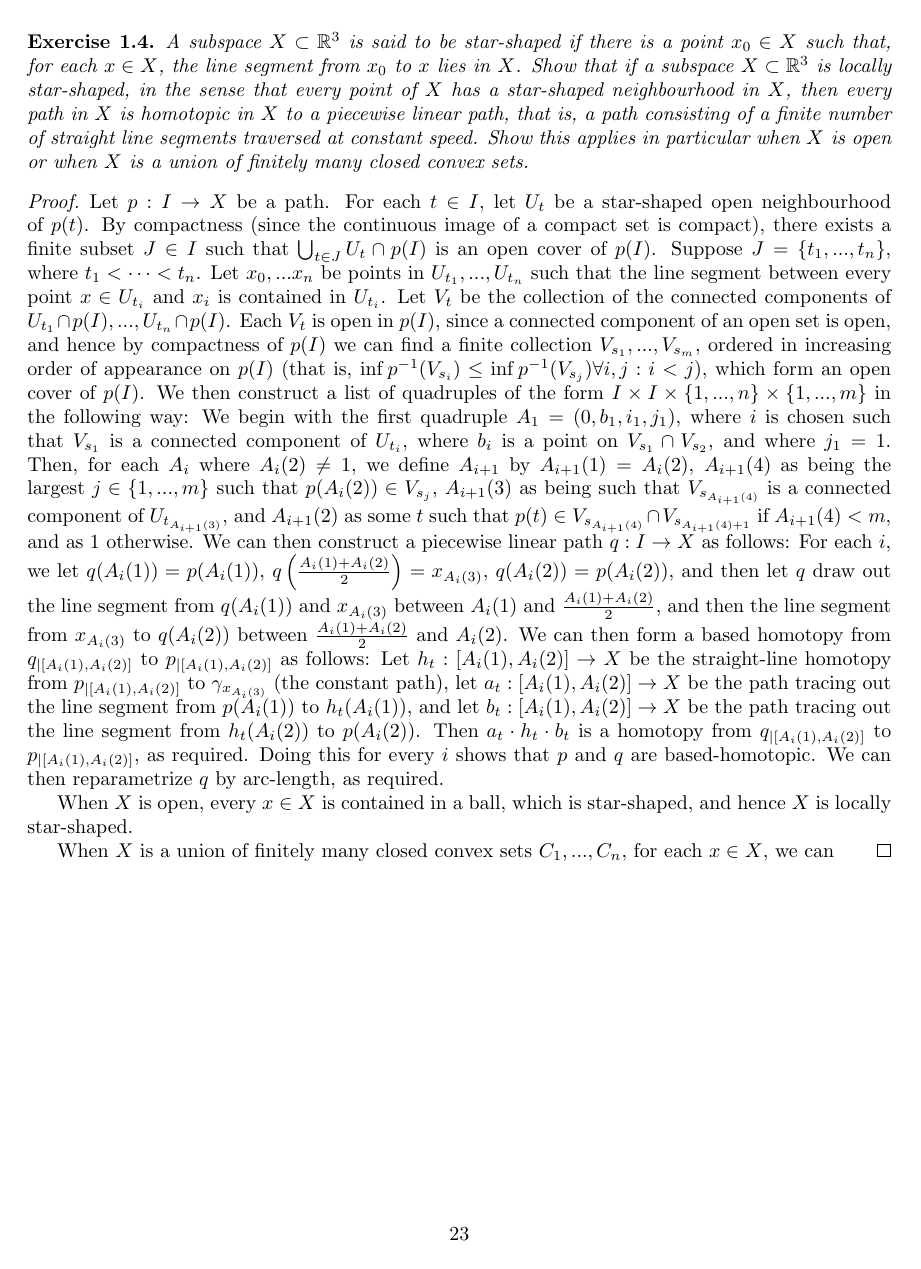
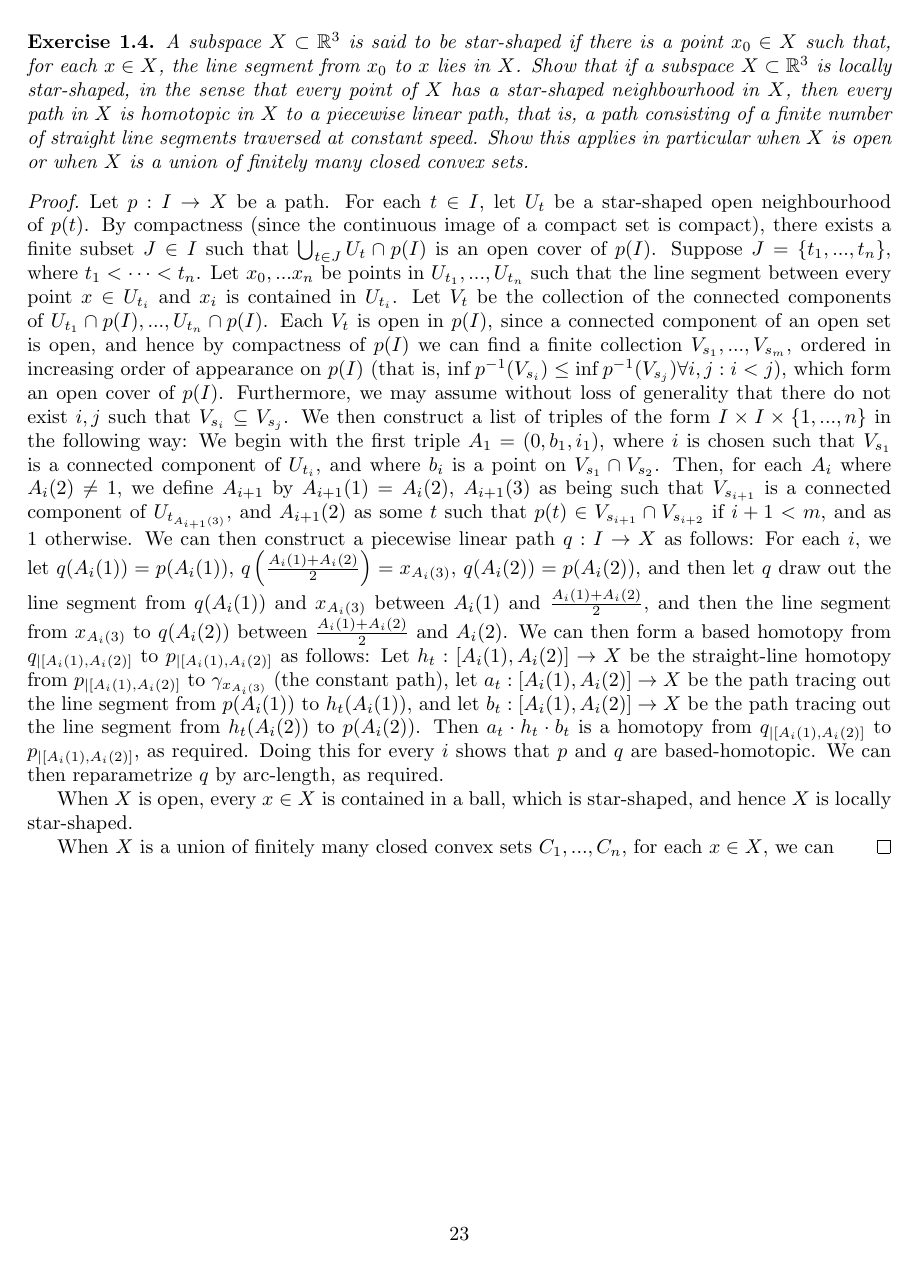
Before and after one commit to Beethoven2138/Hatcher-solutions, a LaTeX document (solutions.tex): page 23 of 23. Compiled offline with pdfLaTeX.

Commit message:
Update solutions.tex

```diff
--- a/solutions.tex
+++ b/solutions.tex
@@ -487,7 +487,7 @@ $(\impliedby):$ Let $[f],[g]\in\pi_1(X,x_1)$. We have $\beta_{[f]}=\beta_{[g]}$,
 A subspace $X\subset\mathbb{R}^3$ is said to be star-shaped if there is a point $x_0\in X$ such that, for each $x\in X$, the line segment from $x_0$ to $x$ lies in $X$. Show that if a subspace $X\subset\mathbb{R}^3$ is locally star-shaped, in the sense that every point of $X$ has a star-shaped neighbourhood in $X$, then every path in $X$ is homotopic in $X$ to a piecewise linear path, that is, a path consisting of a finite number of straight line segments traversed at constant speed. Show this applies in particular when $X$ is open or when $X$ is a union of finitely many closed convex sets.
 \end{exercise}
 \begin{proof}
-Let $p:I\to X$ be a path. For each $t\in I$, let $U_t$ be a star-shaped open neighbourhood of $p(t)$. By compactness (since the continuous image of a compact set is compact), there exists a finite subset $J\in I$ such that $\bigcup_{t\in J}U_t\cap p(I)$ is an open cover of $p(I)$. Suppose $J=\{t_1,...,t_n\}$, where $t_1<\dots<t_n$. Let $x_0,...x_n$ be points in $U_{t_1},...,U_{t_n}$ such that the line segment between every point $x\in U_{t_i}$ and $x_i$ is contained in $U_{t_i}$. Let $V_t$ be the collection of the connected components of $U_{t_1}\cap p(I),...,U_{t_n}\cap p(I)$. Each $V_t$ is open in $p(I)$, since a connected component of an open set is open, and hence by compactness of $p(I)$ we can find a finite collection $V_{s_1},...,V_{s_m}$, ordered in increasing order of appearance on $p(I)$ (that is, $\inf p^{-1}(V_{s_i})\leq\inf p^{-1}(V_{s_j})\forall i,j:i<j$), which form an open cover of $p(I)$. We then construct a list of quadruples of the form $I\times I\times \{1,...,n\}\times\{1,...,m\}$ in the following way: We begin with the first quadruple $A_1=(0,b_1,i_1,j_1)$, where $i$ is chosen such that $V_{s_1}$ is a connected component of $U_{t_i}$, where $b_i$ is a point on $V_{s_1}\cap V_{s_2}$, and where $j_1=1$. Then, for each $A_{i}$ where $A_i(2)\neq 1$, we define $A_{i+1}$ by $A_{i+1}(1)=A_i(2)$, $A_{i+1}(4)$ as being the largest $j\in\{1,...,m\}$ such that $p(A_i(2))\in V_{s_j}$, $A_{i+1}(3)$ as being such that $V_{s_{A_{i+1}(4)}}$ is a connected component of $U_{t_{A_{i+1}(3)}}$, and $A_{i+1}(2)$ as some $t$ such that $p(t)\in V_{s_{A_{i+1}(4)}}\cap V_{s_{A_{i+1}(4)+1}}$ if $A_{i+1}(4)<m$, and as $1$ otherwise. We can then construct a piecewise linear path $q:I\to X$ as follows: For each $i$, we let $q(A_i(1))=p(A_i(1))$, $q\left(\frac{A_i(1)+A_i(2)}{2}\right)=x_{A_i(3)}$, $q(A_i(2))=p(A_i(2))$, and then let $q$ draw out the line segment from $q(A_i(1))$ and $x_{A_i(3)}$ between $A_i(1)$ and $\frac{A_i(1)+A_i(2)}{2}$, and then the line segment from $x_{A_i(3)}$ to $q(A_i(2))$ between $\frac{A_i(1)+A_i(2)}{2}$ and $A_i(2)$. We can then form a based homotopy from $q_{|[A_i(1),A_i(2)]}$ to $p_{|[A_i(1),A_i(2)]}$ as follows: Let $h_t:[A_i(1),A_i(2)]\to X$ be the straight-line homotopy from $p_{|[A_i(1),A_i(2)]}$ to $\gamma_{x_{A_i(3)}}$ (the constant path), let $a_t:[A_i(1),A_i(2)]\to X$ be the path tracing out the line segment from $p(A_i{(1)})$ to $h_t(A_i(1))$, and let $b_t:[A_i(1),A_i(2)]\to X$ be the path tracing out the line segment from $h_t(A_i(2))$ to $p(A_i(2))$. Then $a_t\cdot h_t\cdot b_t$ is a homotopy from $q_{|[A_i(1),A_i(2)]}$ to $p_{|[A_i(1),A_i(2)]}$, as required. Doing this for every $i$ shows that $p$ and $q$ are based-homotopic. We can then reparametrize $q$ by arc-length, as required.
+Let $p:I\to X$ be a path. For each $t\in I$, let $U_t$ be a star-shaped open neighbourhood of $p(t)$. By compactness (since the continuous image of a compact set is compact), there exists a finite subset $J\in I$ such that $\bigcup_{t\in J}U_t\cap p(I)$ is an open cover of $p(I)$. Suppose $J=\{t_1,...,t_n\}$, where $t_1<\dots<t_n$. Let $x_0,...x_n$ be points in $U_{t_1},...,U_{t_n}$ such that the line segment between every point $x\in U_{t_i}$ and $x_i$ is contained in $U_{t_i}$. Let $V_t$ be the collection of the connected components of $U_{t_1}\cap p(I),...,U_{t_n}\cap p(I)$. Each $V_t$ is open in $p(I)$, since a connected component of an open set is open, and hence by compactness of $p(I)$ we can find a finite collection $V_{s_1},...,V_{s_m}$, ordered in increasing order of appearance on $p(I)$ (that is, $\inf p^{-1}(V_{s_i})\leq\inf p^{-1}(V_{s_j})\forall i,j:i<j$), which form an open cover of $p(I)$. Furthermore, we may assume without loss of generality that there do not exist $i,j$ such that $V_{s_i}\subseteq V_{s_j}$. We then construct a list of triples of the form $I\times I\times \{1,...,n\}$ in the following way: We begin with the first triple $A_1=(0,b_1,i_1)$, where $i$ is chosen such that $V_{s_1}$ is a connected component of $U_{t_i}$, and where $b_i$ is a point on $V_{s_1}\cap V_{s_2}$. Then, for each $A_{i}$ where $A_i(2)\neq 1$, we define $A_{i+1}$ by $A_{i+1}(1)=A_i(2)$, $A_{i+1}(3)$ as being such that $V_{s_{i+1}}$ is a connected component of $U_{t_{A_{i+1}(3)}}$, and $A_{i+1}(2)$ as some $t$ such that $p(t)\in V_{s_{i+1}}\cap V_{s_{i+2}}$ if $i+1<m$, and as $1$ otherwise. We can then construct a piecewise linear path $q:I\to X$ as follows: For each $i$, we let $q(A_i(1))=p(A_i(1))$, $q\left(\frac{A_i(1)+A_i(2)}{2}\right)=x_{A_i(3)}$, $q(A_i(2))=p(A_i(2))$, and then let $q$ draw out the line segment from $q(A_i(1))$ and $x_{A_i(3)}$ between $A_i(1)$ and $\frac{A_i(1)+A_i(2)}{2}$, and then the line segment from $x_{A_i(3)}$ to $q(A_i(2))$ between $\frac{A_i(1)+A_i(2)}{2}$ and $A_i(2)$. We can then form a based homotopy from $q_{|[A_i(1),A_i(2)]}$ to $p_{|[A_i(1),A_i(2)]}$ as follows: Let $h_t:[A_i(1),A_i(2)]\to X$ be the straight-line homotopy from $p_{|[A_i(1),A_i(2)]}$ to $\gamma_{x_{A_i(3)}}$ (the constant path), let $a_t:[A_i(1),A_i(2)]\to X$ be the path tracing out the line segment from $p(A_i{(1)})$ to $h_t(A_i(1))$, and let $b_t:[A_i(1),A_i(2)]\to X$ be the path tracing out the line segment from $h_t(A_i(2))$ to $p(A_i(2))$. Then $a_t\cdot h_t\cdot b_t$ is a homotopy from $q_{|[A_i(1),A_i(2)]}$ to $p_{|[A_i(1),A_i(2)]}$, as required. Doing this for every $i$ shows that $p$ and $q$ are based-homotopic. We can then reparametrize $q$ by arc-length, as required.
 
 When $X$ is open, every $x\in X$ is contained in a ball, which is star-shaped, and hence $X$ is locally star-shaped.
 
```
